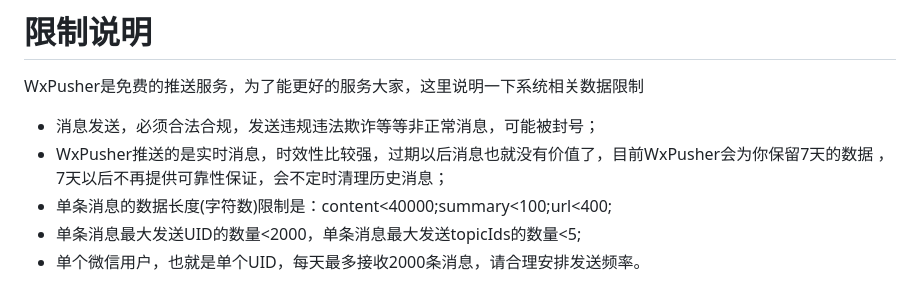
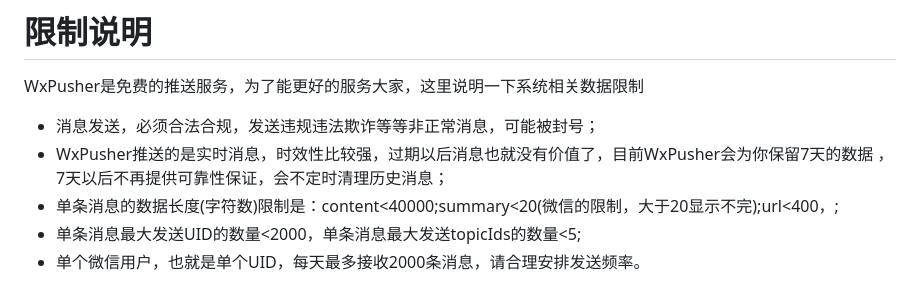
Before and after one commit to wxpusher/wxpusher-docs, a Markdown page: docs/README.md, the part around the change. GitHub-like rendering.

Commit message:
优化docs

```diff
--- a/docs/README.md
+++ b/docs/README.md
@@ -517,6 +517,6 @@ _因为目前是基于浏览器V2 API开发的，谷歌不让上架，等我们
 WxPusher是免费的推送服务，为了能更好的服务大家，这里说明一下系统相关数据限制
 - 消息发送，必须合法合规，发送违规违法欺诈等等非正常消息，可能被封号；
 - WxPusher推送的是实时消息，时效性比较强，过期以后消息也就没有价值了，目前WxPusher会为你保留7天的数据 ，7天以后不再提供可靠性保证，会不定时清理历史消息；
-- 单条消息的数据长度(字符数)限制是：content<40000;summary<100;url<400;
+- 单条消息的数据长度(字符数)限制是：content<40000;summary<20(微信的限制，大于20显示不完);url<400，;
 - 单条消息最大发送UID的数量<2000，单条消息最大发送topicIds的数量<5;
 - 单个微信用户，也就是单个UID，每天最多接收2000条消息，请合理安排发送频率。
```
